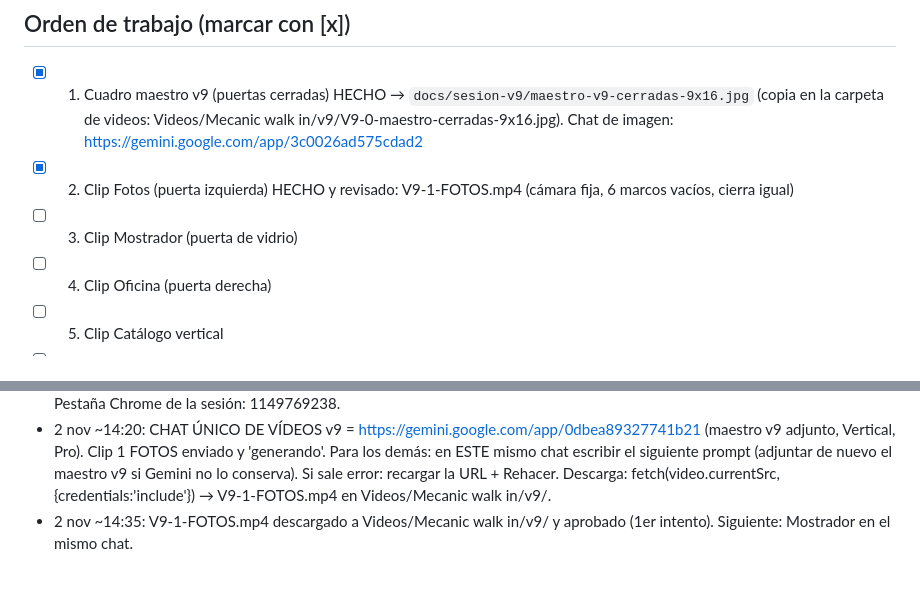
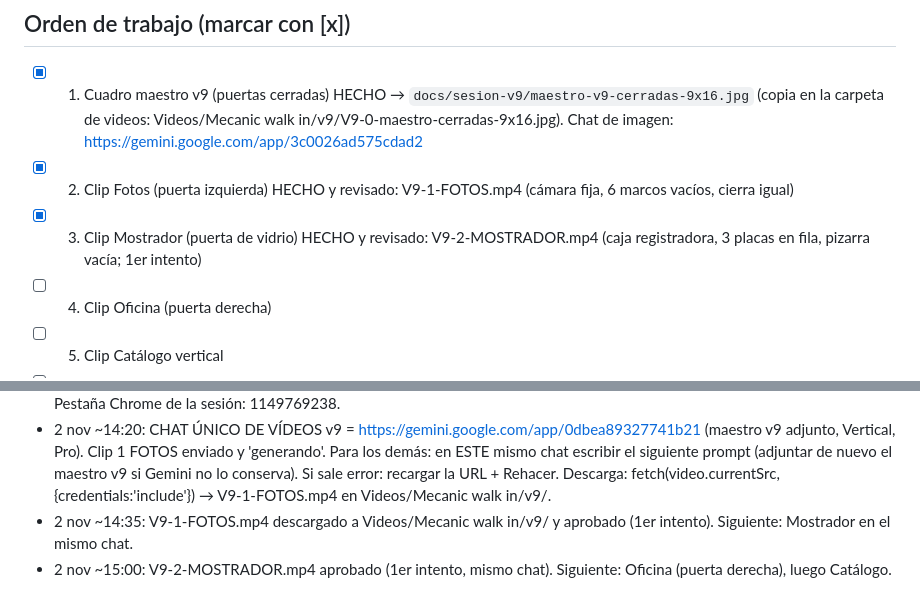
Before and after one commit to saulalejodaza225/losboyacos, a Markdown page: docs/sesion-v9/LEEME.md, 2 parts joined by grey strips. Drawn GitHub-style.

Commit message:
Docs: clip Mostrador v9 aprobado
Co-Authored-By: Claude Sonnet 5.5 <noreply@anthropic.com>

```diff
--- a/docs/sesion-v9/LEEME.md
+++ b/docs/sesion-v9/LEEME.md
@@ -11,7 +11,7 @@ Decisión del usuario (2 nov 2026): los videos v8 salieron desfasados entre sí
 ## Orden de trabajo (marcar con [x])
 - [x] 1. Cuadro maestro v9 (puertas cerradas) HECHO → `docs/sesion-v9/maestro-v9-cerradas-9x16.jpg` (copia en la carpeta de videos: Videos/Mecanic walk in/v9/V9-0-maestro-cerradas-9x16.jpg). Chat de imagen: https://gemini.google.com/app/3c0026ad575cdad2
 - [x] 2. Clip Fotos (puerta izquierda) HECHO y revisado: V9-1-FOTOS.mp4 (cámara fija, 6 marcos vacíos, cierra igual)
-- [ ] 3. Clip Mostrador (puerta de vidrio)
+- [x] 3. Clip Mostrador (puerta de vidrio) HECHO y revisado: V9-2-MOSTRADOR.mp4 (caja registradora, 3 placas en fila, pizarra vacía; 1er intento)
 - [ ] 4. Clip Oficina (puerta derecha)
 - [ ] 5. Clip Catálogo vertical
 - [ ] 6. Revisión de los 4 (mismo taller, sin personas, cierra igual al maestro)
@@ -30,3 +30,4 @@ Decisión del usuario (2 nov 2026): los videos v8 salieron desfasados entre sí
 - 2 nov: maestro v9 generado y aprobado (3 puertas cerradas, mismo taller). Siguiente: abrir UN chat de Crear vídeo (Vertical 9:16, Pro) con el maestro v9 adjunto y lanzar Fotos, luego Mostrador, Oficina y Catálogo en ese mismo chat (anotar su URL aquí). Pestaña Chrome de la sesión: 1149769238.
 - 2 nov ~14:20: CHAT ÚNICO DE VÍDEOS v9 = https://gemini.google.com/app/0dbea89327741b21 (maestro v9 adjunto, Vertical, Pro). Clip 1 FOTOS enviado y 'generando'. Para los demás: en ESTE mismo chat escribir el siguiente prompt (adjuntar de nuevo el maestro v9 si Gemini no lo conserva). Si sale error: recargar la URL + Rehacer. Descarga: fetch(video.currentSrc,{credentials:'include'}) → V9-1-FOTOS.mp4 en Videos/Mecanic walk in/v9/.
 - 2 nov ~14:35: V9-1-FOTOS.mp4 descargado a Videos/Mecanic walk in/v9/ y aprobado (1er intento). Siguiente: Mostrador en el mismo chat.
+- 2 nov ~15:00: V9-2-MOSTRADOR.mp4 aprobado (1er intento, mismo chat). Siguiente: Oficina (puerta derecha), luego Catálogo.
```
